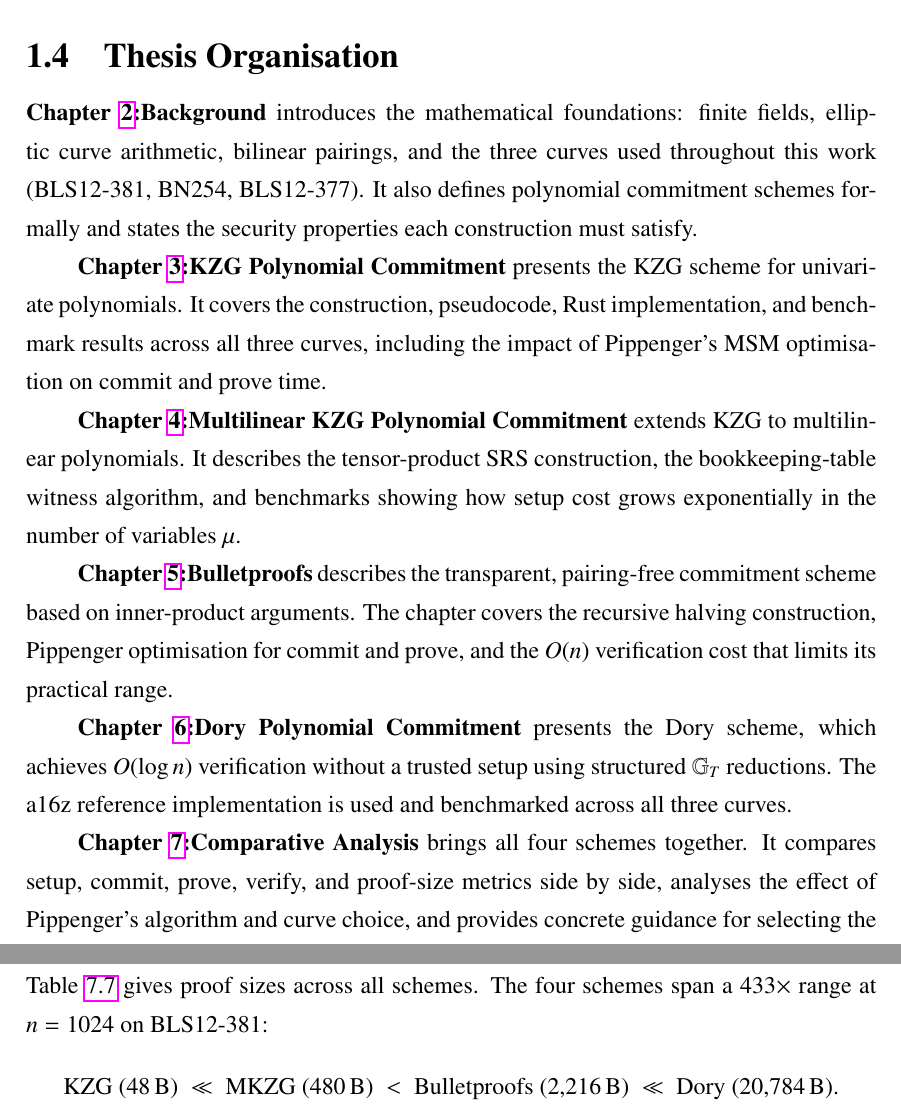
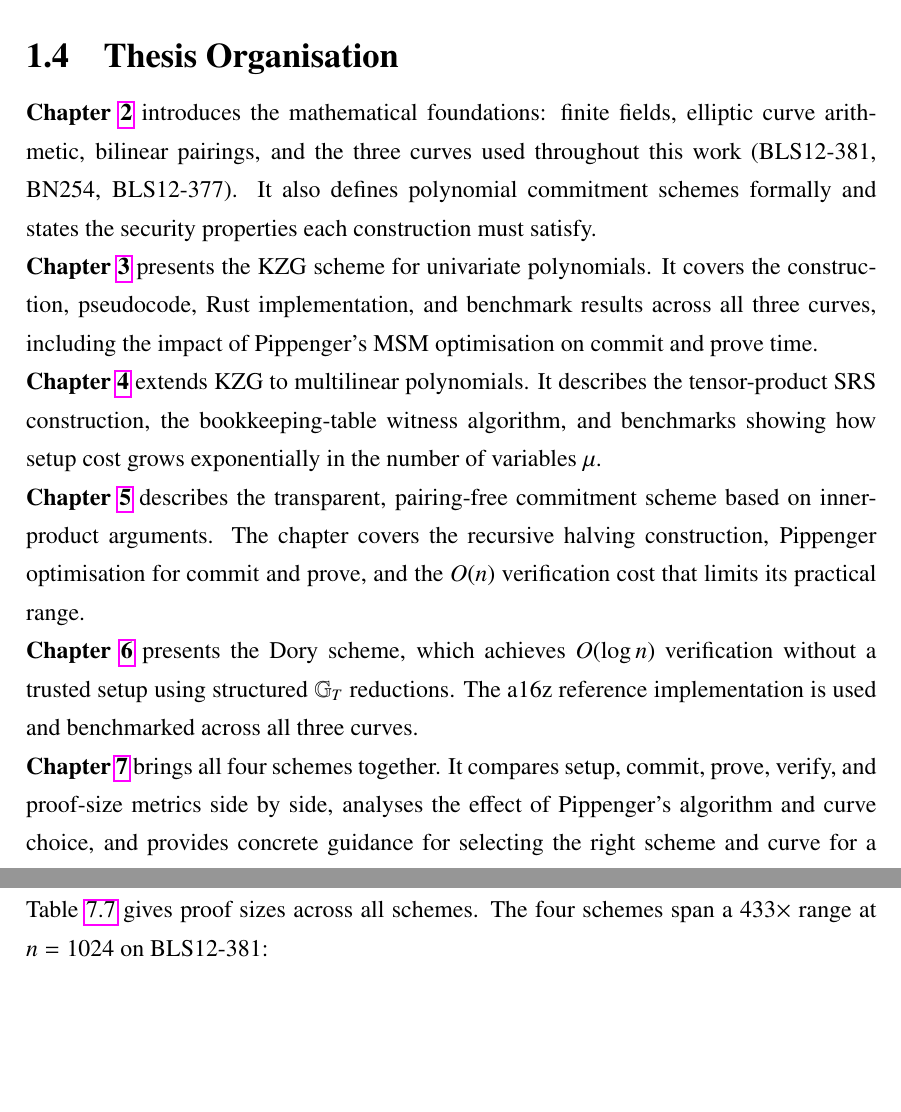
Before and after one commit to farru2610/mtp-ii, a LaTeX thesis (MTP2/mainrep.tex, which reads MTP2/chapter7/chapter7.tex, MTP2/intro/introduction.tex): two parts of pages 10 and 49 of 57 before the commit and two parts of pages 10 and 49 of 58 after it, joined at a grey line, cut so that both start at the same text, the shorter picture padded with empty space. Compiled offline with pdfLaTeX.

Commit message:
Report formatted

```diff
--- a/MTP2/chapter7/chapter7.tex
+++ b/MTP2/chapter7/chapter7.tex
@@ -304,10 +304,7 @@ linear scaling.
 
 Table~\ref{tab:proofsize-all} gives proof sizes across all schemes.
 The four schemes span a $433\times$ range at $n = 1024$ on BLS12-381:
-\[
-\text{KZG}\ (48\,\text{B})\ \ll\ \text{MKZG}\ (480\,\text{B})\ <\
-\text{Bulletproofs}\ (2{,}216\,\text{B})\ \ll\ \text{Dory}\ (20{,}784\,\text{B}).
-\]
+
 
 \begin{table}[H]
 \centering
--- a/MTP2/intro/introduction.tex
+++ b/MTP2/intro/introduction.tex
@@ -87,38 +87,37 @@ The main contributions of this work are:
 
 \section{Thesis Organisation}
 
-\textbf{Chapter~\ref{chap:background}:Background} introduces the
+\textbf{Chapter~\ref{chap:background}} introduces the
 mathematical foundations: finite fields, elliptic curve arithmetic,
 bilinear pairings, and the three curves used throughout this work
 (BLS12-381, BN254, BLS12-377). It also defines polynomial commitment
 schemes formally and states the security properties each construction
 must satisfy.
-
-\textbf{Chapter~\ref{chap:kzg}:KZG Polynomial Commitment} presents
+\\
+\textbf{Chapter~\ref{chap:kzg}} presents
 the KZG scheme for univariate polynomials. It covers the construction,
 pseudocode, Rust implementation, and benchmark results across all three
 curves, including the impact of Pippenger's MSM optimisation on commit
 and prove time.
-
-\textbf{Chapter~\ref{chap:mkzg}:Multilinear KZG Polynomial
-Commitment} extends KZG to multilinear polynomials. It describes the
+\\
+\textbf{Chapter~\ref{chap:mkzg}} extends KZG to multilinear polynomials. It describes the
 tensor-product SRS construction, the bookkeeping-table witness
 algorithm, and benchmarks showing how setup cost grows exponentially
 in the number of variables $\mu$.
-
-\textbf{Chapter~\ref{chap:bulletproofs}:Bulletproofs} describes
+\\
+\textbf{Chapter~\ref{chap:bulletproofs}} describes
 the transparent, pairing-free commitment scheme based on inner-product
 arguments. The chapter covers the recursive halving construction,
 Pippenger optimisation for commit and prove, and the $O(n)$
 verification cost that limits its practical range.
-
-\textbf{Chapter~\ref{chap:dory}:Dory Polynomial Commitment}
+\\
+\textbf{Chapter~\ref{chap:dory}}
 presents the Dory scheme, which achieves $O(\log n)$ verification
 without a trusted setup using structured $\mathbb{G}_T$ reductions.
 The a16z reference implementation is used and benchmarked across all
 three curves.
-
-\textbf{Chapter~\ref{chap:comparison}:Comparative Analysis}
+\\
+\textbf{Chapter~\ref{chap:comparison}}
 brings all four schemes together. It compares setup, commit, prove,
 verify, and proof-size metrics side by side, analyses the effect of
 Pippenger's algorithm and curve choice, and provides concrete guidance
```
Also changed, not shown: MTP2/chapter3/chapter3.tex (+11 -11 lines), MTP2/chapter4/chapter4.tex (+4 -4 lines), MTP2/mainrep.tex (+3 -1 lines), MTP2/mainrep.pdf, MTP2/chapter7/chapter7.tex (4 more changed lines), 15 other files.
